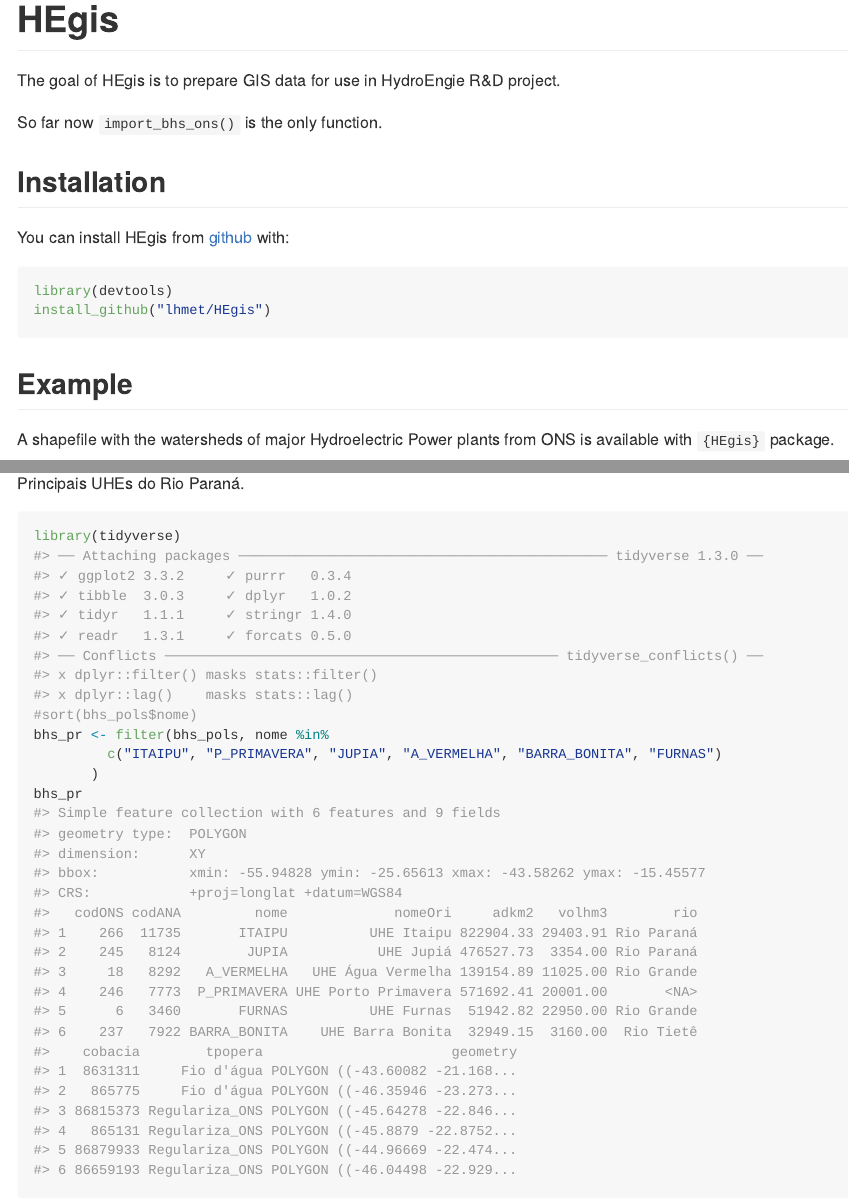
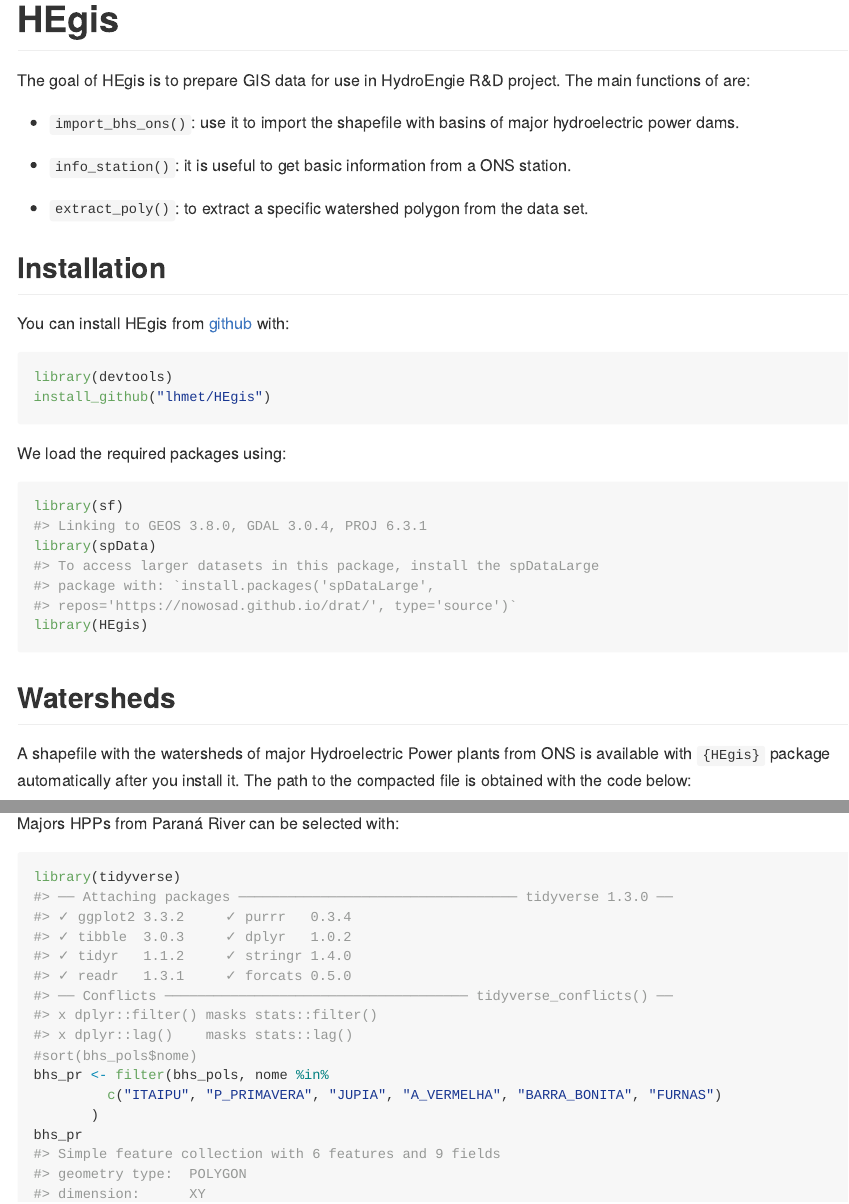
Before and after one commit to lhmet-ped/HEgis, an R Markdown document (README.Rmd): the page in a window 1100 px wide, from its top, and a second part further down, joined at a grey line. The pictures show the output file README.md that the author committed with the source, drawn offline in the style of GitHub; long lines of code are wrapped; badge pictures from the web are left out.

Commit message:
add list of functions

````diff
--- a/README.Rmd
+++ b/README.Rmd
@@ -20,9 +20,17 @@ knitr::opts_chunk$set(
 [![Codecov test coverage](https://codecov.io/gh/lhmet/HEgis/branch/master/graph/badge.svg)](https://codecov.io/gh/lhmet/HEgis?branch=master)
 <!-- badges: end -->
 
-The goal of HEgis is to prepare GIS data for use in HydroEngie R&D project.
+The goal of HEgis is to prepare GIS data for use in HydroEngie R&D project. The
+main functions of are:
 
-So far now `import_bhs_ons()` is the only function.
+- `import_bhs_ons()`: use it to import the shapefile with basins of major
+hydroelectric power dams.
+
+- `info_station()`: it is useful to get basic information from a ONS station.
+
+- `extract_poly()`: to extract a specific watershed polygon from the data set.
+
+
 
 ## Installation
 
@@ -35,8 +43,19 @@ install_github("lhmet/HEgis")
 
 <!-- BEFORE RUN (RE)INSTALL THE PACKAGE -->
 
-## Example
+We load the required packages using:
 
-A shapefile with the watersheds of major Hydroelectric Power plants from ONS is available with `{HEgis}` package.
+```{r}
+library(sf)
+library(spData)
+library(HEgis)
+```
+
+
+## Watersheds
+
+A shapefile with the watersheds of major Hydroelectric Power plants from ONS is
+available with `{HEgis}` package automatically after you install it. The path
+to the compacted file is obtained with the code below:
 
 ```{r example}
@@ -103,7 +121,7 @@ for (i in ord_areas) {
 
 ```
 
-Principais UHEs do Rio Paraná.
+Majors HPPs from Paraná River can be selected with:
 
 ```{r}
 library(tidyverse)
````
Also changed, not shown: README.md, README.Rmd (29 more changed lines).
